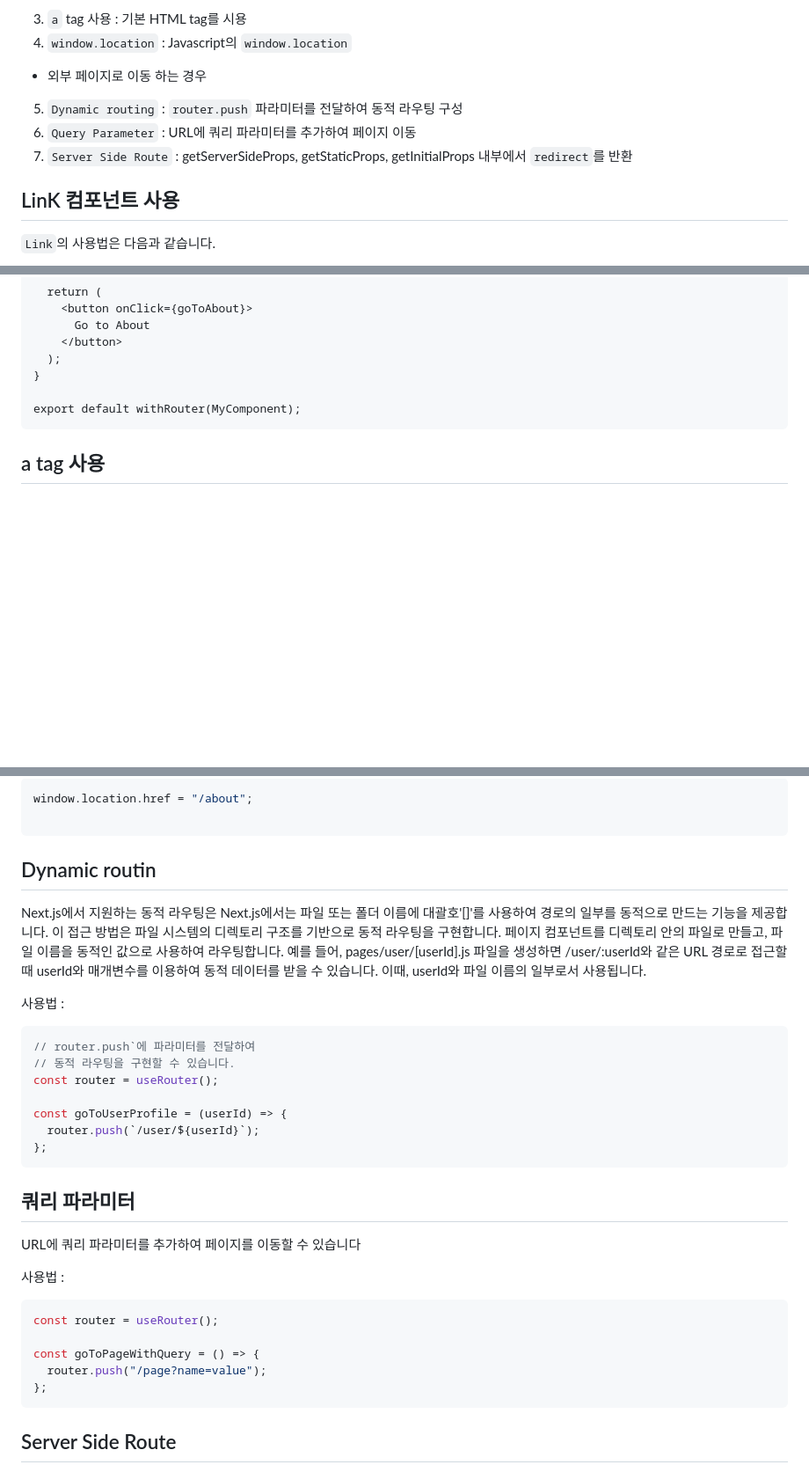
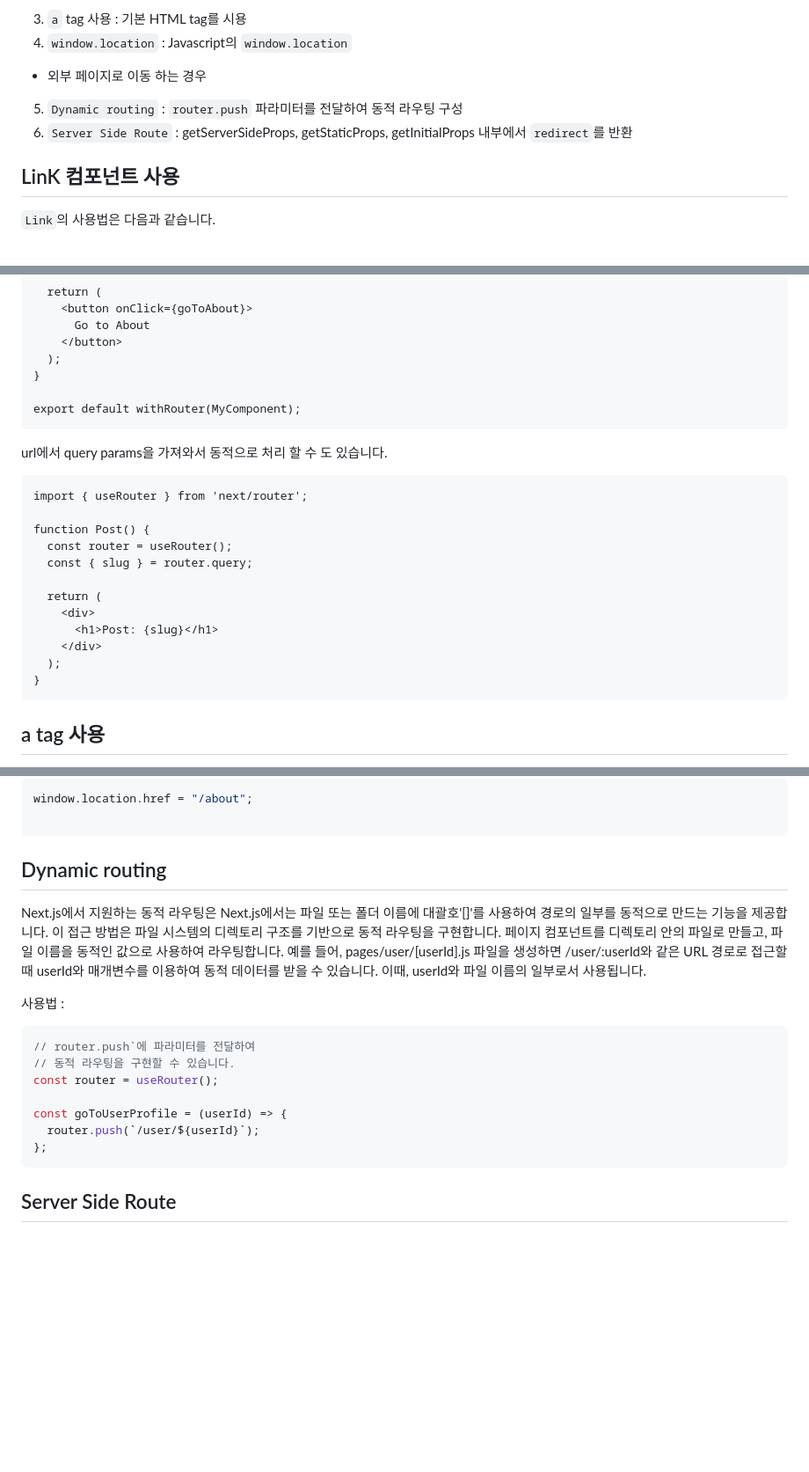
Before and after one commit to bnt10/study, a Markdown page: 정리/nextjs/페이지 이동.md, 3 parts joined by grey strips. Shown at 88% size. Drawn GitHub-style; blank space fills up the shorter version.

````diff
--- a/정리/nextjs/페이지 이동.md
+++ b/정리/nextjs/페이지 이동.md
@@ -10,8 +10,7 @@ Next.js에서 페이지를 이동하는 방법은 몇 가지 형태가 있습니
 4. `window.location` : Javascript의 `window.location`
 - 외부 페이지로 이동 하는 경우
 5. `Dynamic routing`  : `router.push` 파라미터를 전달하여 동적 라우팅 구성
-6. `Query Parameter` : URL에 쿼리 파라미터를 추가하여 페이지 이동
-7. `Server Side Route` :  getServerSideProps, getStaticProps, getInitialProps 내부에서
+6. `Server Side Route` :  getServerSideProps, getStaticProps, getInitialProps 내부에서
                          `redirect`를 반환
 ## LinK 컴포넌트 사용
 `Link`의 사용법은 다음과 같습니다.
@@ -74,6 +73,22 @@ function MyComponent({ router }) {
 export default withRouter(MyComponent);
 ```
 
+url에서 query params을 가져와서 동적으로 처리 할 수 도 있습니다.
+
+```
+import { useRouter } from 'next/router';
+
+function Post() {
+  const router = useRouter();
+  const { slug } = router.query;
+
+  return (
+    <div>
+      <h1>Post: {slug}</h1>
+    </div>
+  );
+}
+```
 ## a tag 사용
 이 방법은 Next.js의 내부 최적화를 이용할 수 없습니다. 왜냐하면
 `Link`를 사용할때의 장점을 이용 할 수 없기 때문입니다.
@@ -102,7 +117,7 @@ window.location.href = "/about";
 
 ```
 
-## Dynamic routin
+## Dynamic routing
 Next.js에서 지원하는 동적 라우팅은 Next.js에서는 파일 또는 폴더 이름에 대괄호'[]'를 사용하여 경로의 일부를
 동적으로 만드는 기능을 제공합니다. 이 접근 방법은 파일 시스템의 디렉토리 구조를 기반으로 동적 라우팅을 구현합니다.
 페이지 컴포넌트를 디렉토리 안의 파일로 만들고, 파일 이름을 동적인 값으로 사용하여 라우팅합니다.
@@ -121,19 +136,6 @@ const goToUserProfile = (userId) => {
 ```
 
 
-## 쿼리 파라미터
-URL에 쿼리 파라미터를 추가하여 페이지를 이동할 수 있습니다
-
-사용법 :
-
-```javascript
-const router = useRouter();
-
-const goToPageWithQuery = () => {
-  router.push("/page?name=value");
-};
-```
-
 ## Server Side Route
 서버 사이드에서 페이지를 이동할 경우, getServerSideProps, getStaticProp,
 getInitialProps 함수 내부에서 redirect를 반환할 수 있습니다.
````
